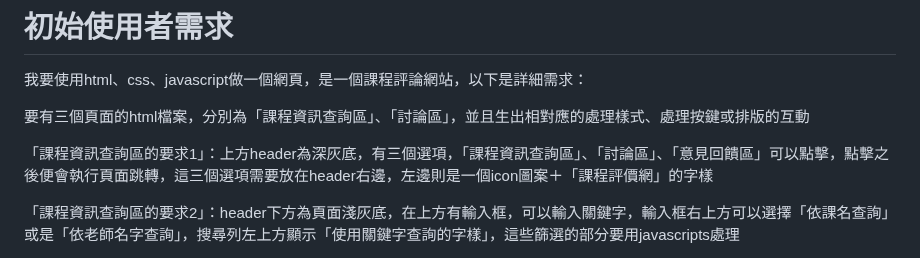
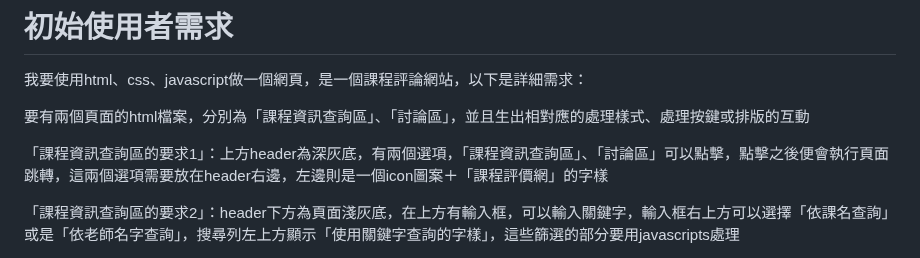
Before and after one commit to NTOU-SOSELab-ISM/LLM-web-auto-model-middle-layer-test, a Markdown page: course-review-test/user_prompts.md, the part around the change. Drawn GitHub-style.

```diff
--- a/course-review-test/user_prompts.md
+++ b/course-review-test/user_prompts.md
@@ -1,9 +1,9 @@
 # 初始使用者需求
 我要使用html、css、javascript做一個網頁，是一個課程評論網站，以下是詳細需求：
 
-要有三個頁面的html檔案，分別為「課程資訊查詢區」、「討論區」，並且生出相對應的處理樣式、處理按鍵或排版的互動
+要有兩個頁面的html檔案，分別為「課程資訊查詢區」、「討論區」，並且生出相對應的處理樣式、處理按鍵或排版的互動
 
-「課程資訊查詢區的要求1」：上方header為深灰底，有三個選項，「課程資訊查詢區」、「討論區」、「意見回饋區」可以點擊，點擊之後便會執行頁面跳轉，這三個選項需要放在header右邊，左邊則是一個icon圖案＋「課程評價網」的字樣
+「課程資訊查詢區的要求1」：上方header為深灰底，有兩個選項，「課程資訊查詢區」、「討論區」可以點擊，點擊之後便會執行頁面跳轉，這兩個選項需要放在header右邊，左邊則是一個icon圖案＋「課程評價網」的字樣
 
 「課程資訊查詢區的要求2」：header下方為頁面淺灰底，在上方有輸入框，可以輸入關鍵字，輸入框右上方可以選擇「依課名查詢」或是「依老師名字查詢」，搜尋列左上方顯示「使用關鍵字查詢的字樣」，這些篩選的部分要用javascripts處理
 
```
